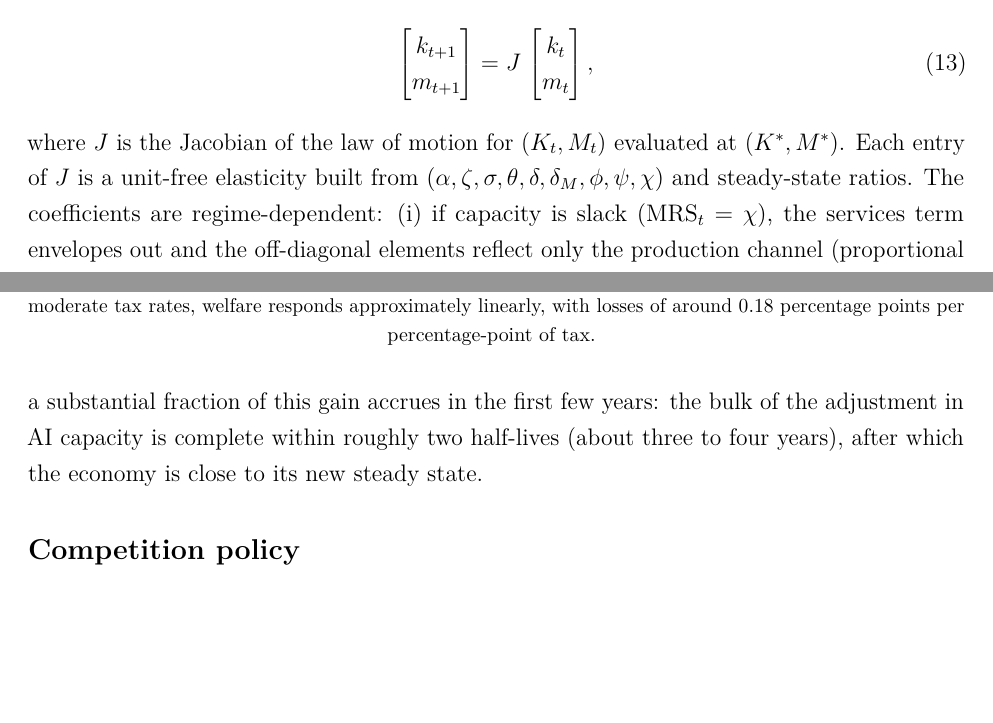
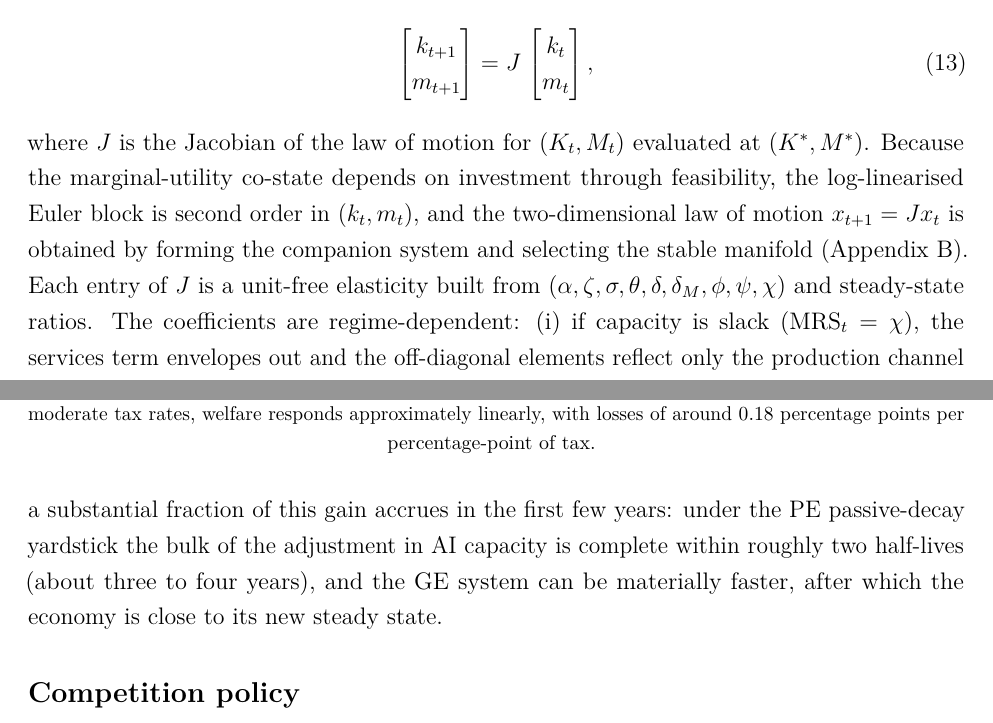
Before and after one commit to jonorice/AI-and-macro-dynamics, a LaTeX paper (REvision8_latest_tex.tex): two parts of pages 10 and 27 of 47, joined at a grey line, cut so that both start at the same text, the shorter picture padded with empty space. Compiled offline with pdfLaTeX.

Commit message:
Add second-order clarification in Section 3 and polish eigenvalue notation
- Section 3 "Local dynamics": add sentence explaining that the two-dimensional
  law of motion is the stable-manifold reduction of an underlying second-order
  Euler system (professor's final consistency fix).
- Eigenvalue notation: add spacing in 7.4 \times 10^{-6} for clean typesetting.
- Policy section: clarify "three to four years" as the PE passive-decay
  yardstick, noting GE can be materially faster.

https://claude.ai/code/session_012bTtgPdbG9g5jFyYxmyivp

```diff
--- a/REvision8_latest_tex.tex
+++ b/REvision8_latest_tex.tex
@@ -363,6 +363,7 @@ system
 \tag{13}
 \end{equation}
 where $J$ is the Jacobian of the law of motion for $(K_t,M_t)$ evaluated at $(K^*,M^*)$.
+Because the marginal-utility co-state depends on investment through feasibility, the log-linearised Euler block is second order in $(k_t,m_t)$, and the two-dimensional law of motion $x_{t+1}=Jx_t$ is obtained by forming the companion system and selecting the stable manifold (Appendix~B).
 Each entry of $J$ is a unit-free elasticity built from
 $(\alpha,\zeta,\sigma,\theta,\delta,\delta_M,\phi,\psi,\chi)$ and steady-state ratios. The
 coefficients are regime-dependent:
@@ -975,9 +976,7 @@ A two-percentage-point improvement in hardware longevity on the quarterly rate
 ($\Delta=0.02$) therefore raises lifetime utility by roughly $0.36$\,per cent in
 consumption-equivalent terms (see panel~(b) of Figure~\ref{fig4}). Because the transition in
 $M_t$ is governed by the fast adjustment mode, a substantial fraction of this gain accrues in
-the first few years: the bulk of the adjustment in AI capacity is complete within roughly two
-half-lives (about three to four years), after which the economy is close to its new steady
-state.
+the first few years: under the PE passive-decay yardstick the bulk of the adjustment in AI capacity is complete within roughly two half-lives (about three to four years), and the GE system can be materially faster, after which the economy is close to its new steady state.
 
 \begin{figure}[t]
 	\centering
```
Also changed, not shown: REvision8_latest_tex.pdf, REvision8_latest_tex.tex (2 more changed lines).
